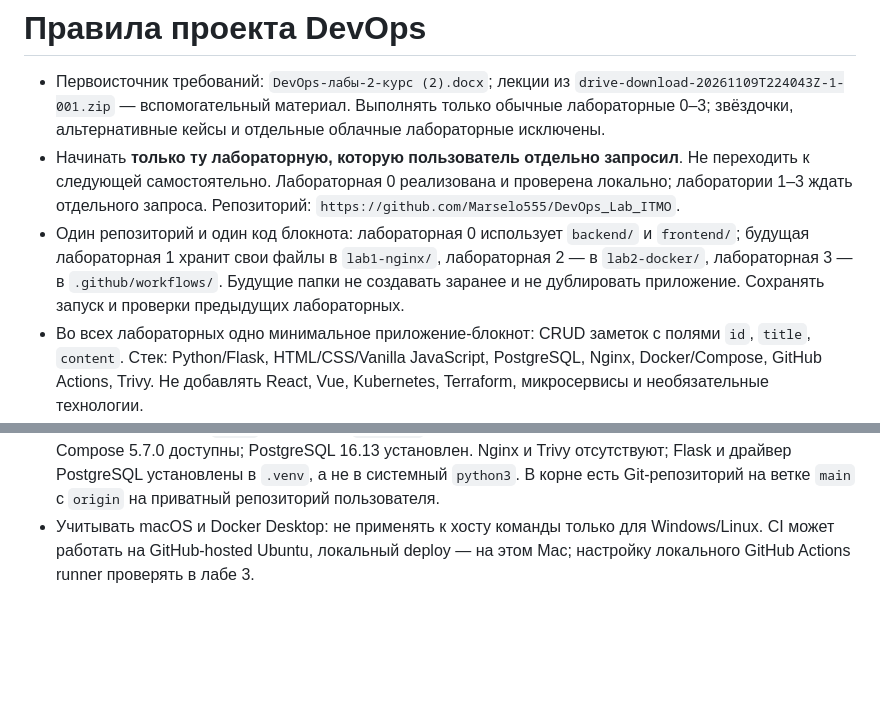
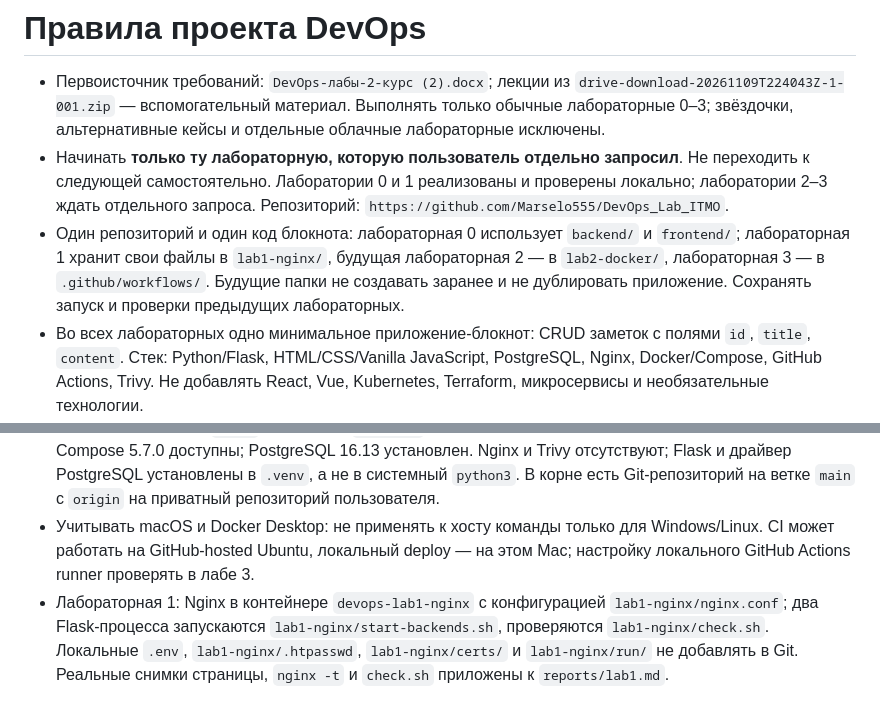
Before and after one commit to Marselo555/DevOps_Lab_ITMO, a Markdown page: AGENTS.md, 2 parts joined by grey strips. Drawn GitHub-style; blank space fills up the shorter version.

```diff
--- a/AGENTS.md
+++ b/AGENTS.md
@@ -1,8 +1,8 @@
 # Правила проекта DevOps
 
 - Первоисточник требований: `DevOps-лабы-2-курс (2).docx`; лекции из `drive-download-20261109T224043Z-1-001.zip` — вспомогательный материал. Выполнять только обычные лабораторные 0–3; звёздочки, альтернативные кейсы и отдельные облачные лабораторные исключены.
-- Начинать **только ту лабораторную, которую пользователь отдельно запросил**. Не переходить к следующей самостоятельно. Лабораторная 0 реализована и проверена локально; лаборатории 1–3 ждать отдельного запроса. Репозиторий: `https://github.com/Marselo555/DevOps_Lab_ITMO`.
-- Один репозиторий и один код блокнота: лабораторная 0 использует `backend/` и `frontend/`; будущая лабораторная 1 хранит свои файлы в `lab1-nginx/`, лабораторная 2 — в `lab2-docker/`, лабораторная 3 — в `.github/workflows/`. Будущие папки не создавать заранее и не дублировать приложение. Сохранять запуск и проверки предыдущих лабораторных.
+- Начинать **только ту лабораторную, которую пользователь отдельно запросил**. Не переходить к следующей самостоятельно. Лаборатории 0 и 1 реализованы и проверены локально; лаборатории 2–3 ждать отдельного запроса. Репозиторий: `https://github.com/Marselo555/DevOps_Lab_ITMO`.
+- Один репозиторий и один код блокнота: лабораторная 0 использует `backend/` и `frontend/`; лабораторная 1 хранит свои файлы в `lab1-nginx/`, будущая лабораторная 2 — в `lab2-docker/`, лабораторная 3 — в `.github/workflows/`. Будущие папки не создавать заранее и не дублировать приложение. Сохранять запуск и проверки предыдущих лабораторных.
 - Во всех лабораторных одно минимальное приложение-блокнот: CRUD заметок с полями `id`, `title`, `content`. Стек: Python/Flask, HTML/CSS/Vanilla JavaScript, PostgreSQL, Nginx, Docker/Compose, GitHub Actions, Trivy. Не добавлять React, Vue, Kubernetes, Terraform, микросервисы и необязательные технологии.
 - Выполнять все обязательные пункты текущей лабораторной без необязательных расширений. Писать минимальный понятный код; не добавлять лишние библиотеки, тесты, сервисы и настройки. Рабочие части предыдущих лабораторных менять только при необходимости.
 - Проверять результат реальными запусками и командами. Не выдумывать результаты, метрики, логи, ссылки CI/CD, скриншоты и личные впечатления; не объявлять пункт выполненным без проверки.
@@ -10,3 +10,4 @@
 - Не удалять данные, Docker-тома и чужие контейнеры. Не сохранять реальные секреты или пароли в Git. Не отправлять изменения в удалённый репозиторий без явного разрешения пользователя. Ручные действия описывать конкретно.
 - Хост: macOS 26.4.1, `arm64` (проверено `uname -m`). Git 2.50.1, Python 3.9.6, Docker Desktop/Engine 29.9.3 и Compose 5.7.0 доступны; PostgreSQL 16.13 установлен. Nginx и Trivy отсутствуют; Flask и драйвер PostgreSQL установлены в `.venv`, а не в системный `python3`. В корне есть Git-репозиторий на ветке `main` с `origin` на приватный репозиторий пользователя.
 - Учитывать macOS и Docker Desktop: не применять к хосту команды только для Windows/Linux. CI может работать на GitHub-hosted Ubuntu, локальный deploy — на этом Mac; настройку локального GitHub Actions runner проверять в лабе 3.
+- Лабораторная 1: Nginx в контейнере `devops-lab1-nginx` с конфигурацией `lab1-nginx/nginx.conf`; два Flask-процесса запускаются `lab1-nginx/start-backends.sh`, проверяются `lab1-nginx/check.sh`. Локальные `.env`, `lab1-nginx/.htpasswd`, `lab1-nginx/certs/` и `lab1-nginx/run/` не добавлять в Git. Реальные снимки страницы, `nginx -t` и `check.sh` приложены к `reports/lab1.md`.
```
Also changed, not shown: README.md (+91 -2 lines), reports/lab1.md (added, +179 -0 lines), reports/screenshots/lab1-check.png (added), reports/screenshots/lab1-nginx-config.png (added), reports/screenshots/lab1-nginx.png (added), 9 other files.
